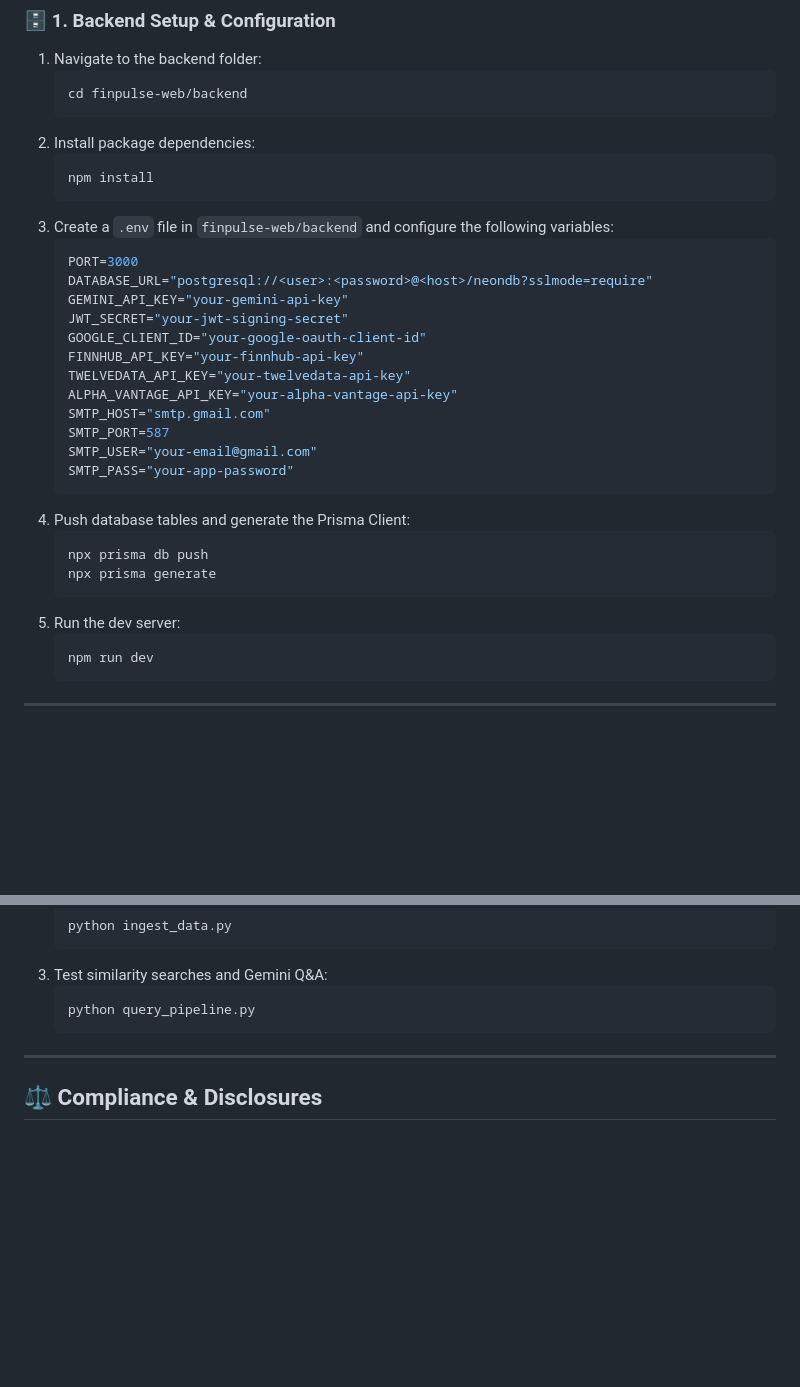
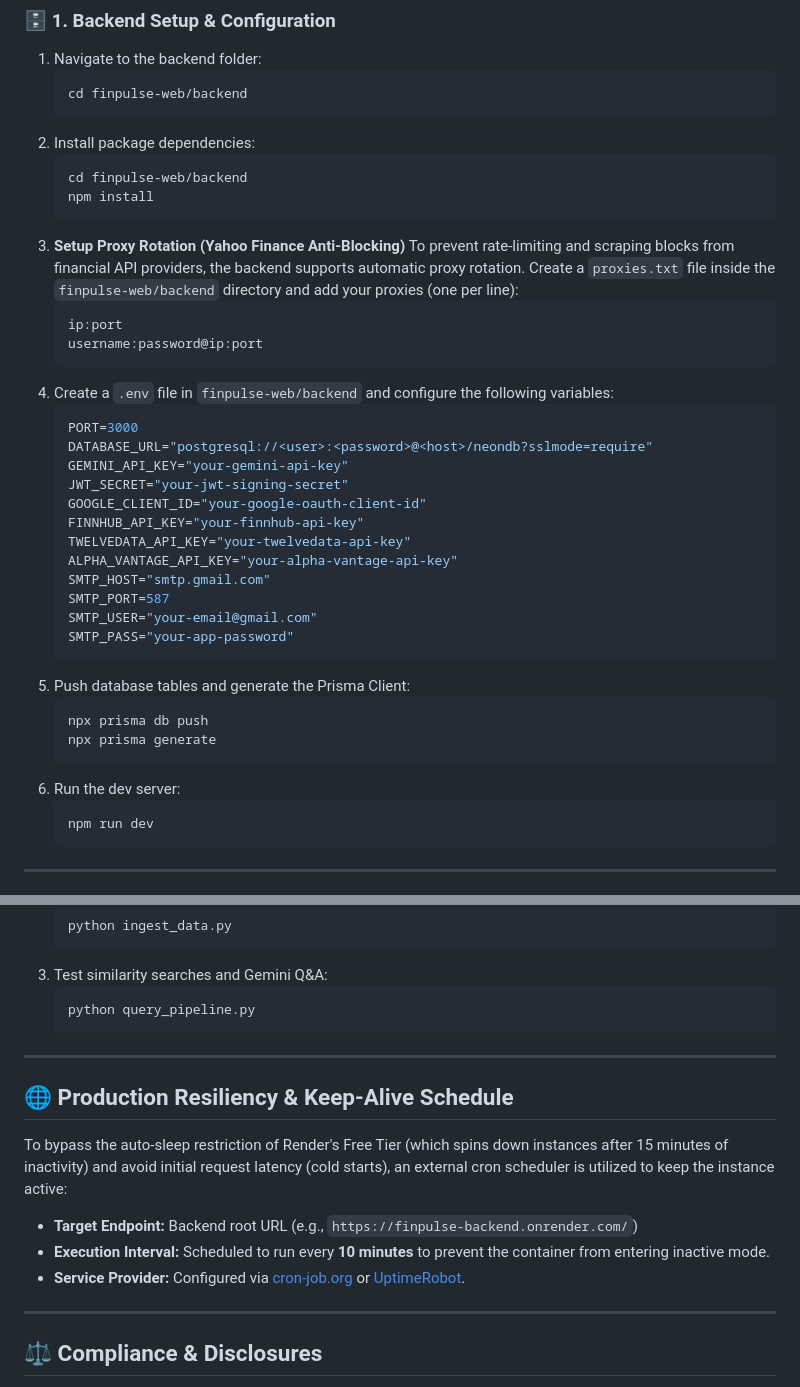
Before and after one commit to Vans30m/FinPulse-AI, a Markdown page: README.md, 2 parts joined by grey strips. Rendered like a GitHub page; blank space fills up the shorter version.

````diff
--- a/README.md
+++ b/README.md
@@ -64,9 +64,16 @@ graph TD
    ```
 2. Install package dependencies:
    ```bash
+   cd finpulse-web/backend
    npm install
    ```
-3. Create a `.env` file in `finpulse-web/backend` and configure the following variables:
+3. **Setup Proxy Rotation (Yahoo Finance Anti-Blocking)**
+   To prevent rate-limiting and scraping blocks from financial API providers, the backend supports automatic proxy rotation. Create a `proxies.txt` file inside the `finpulse-web/backend` directory and add your proxies (one per line):
+   ```text
+   ip:port
+   username:password@ip:port
+   ```
+4. Create a `.env` file in `finpulse-web/backend` and configure the following variables:
    ```env
    PORT=3000
    DATABASE_URL="postgresql://<user>:<password>@<host>/neondb?sslmode=require"
@@ -81,12 +88,12 @@ graph TD
    SMTP_USER="your-email@gmail.com"
    SMTP_PASS="your-app-password"
    ```
-4. Push database tables and generate the Prisma Client:
+5. Push database tables and generate the Prisma Client:
    ```bash
    npx prisma db push
    npx prisma generate
    ```
-5. Run the dev server:
+6. Run the dev server:
    ```bash
    npm run dev
    ```
@@ -130,5 +137,15 @@ graph TD
 
 ---
 
+## 🌐 Production Resiliency & Keep-Alive Schedule
+
+To bypass the auto-sleep restriction of Render's Free Tier (which spins down instances after 15 minutes of inactivity) and avoid initial request latency (cold starts), an external cron scheduler is utilized to keep the instance active:
+
+* **Target Endpoint:** Backend root URL (e.g., `https://finpulse-backend.onrender.com/`)
+* **Execution Interval:** Scheduled to run every **10 minutes** to prevent the container from entering inactive mode.
+* **Service Provider:** Configured via [cron-job.org](https://cron-job.org/) or [UptimeRobot](https://uptimerobot.com/).
+
+---
+
 ## ⚖️ Compliance & Disclosures
 FinPulse AI is a simulation and data tracking platform. It is **not** registered as an investment advisor (e.g. with SEBI, SEC). All financial information, AI-generated predictions, and performance mock-ups are strictly for educational and paper-trading purposes. Mandatory risk disclaimers are presented clearly across all interactive pages.
````
